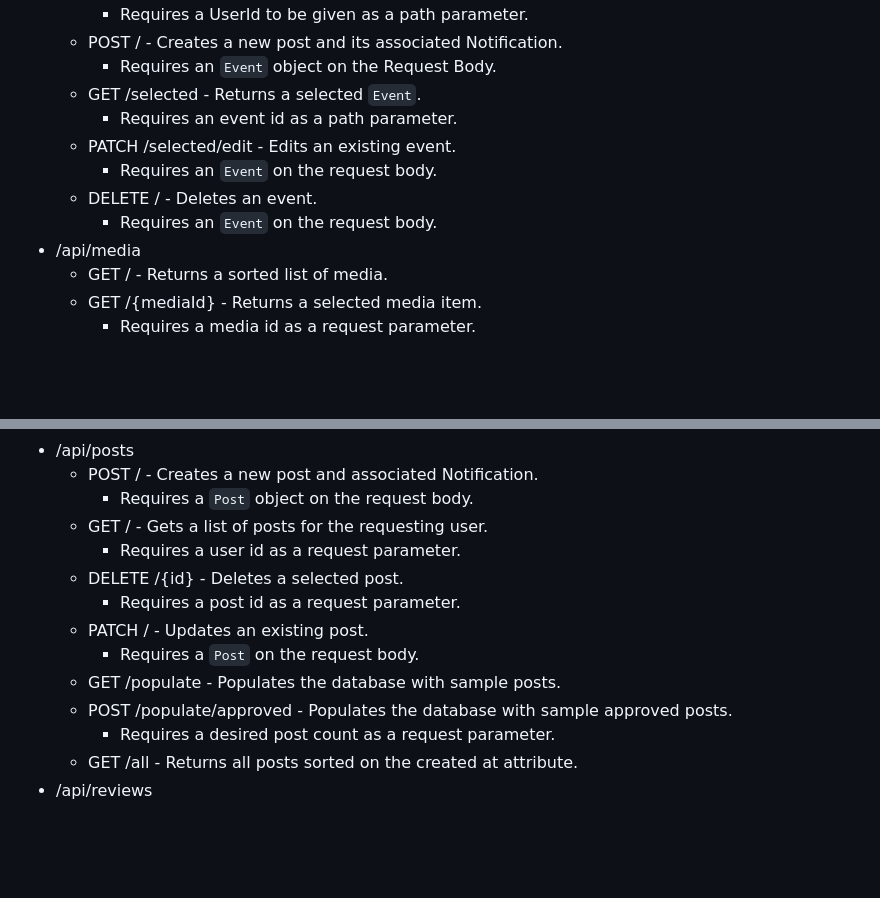
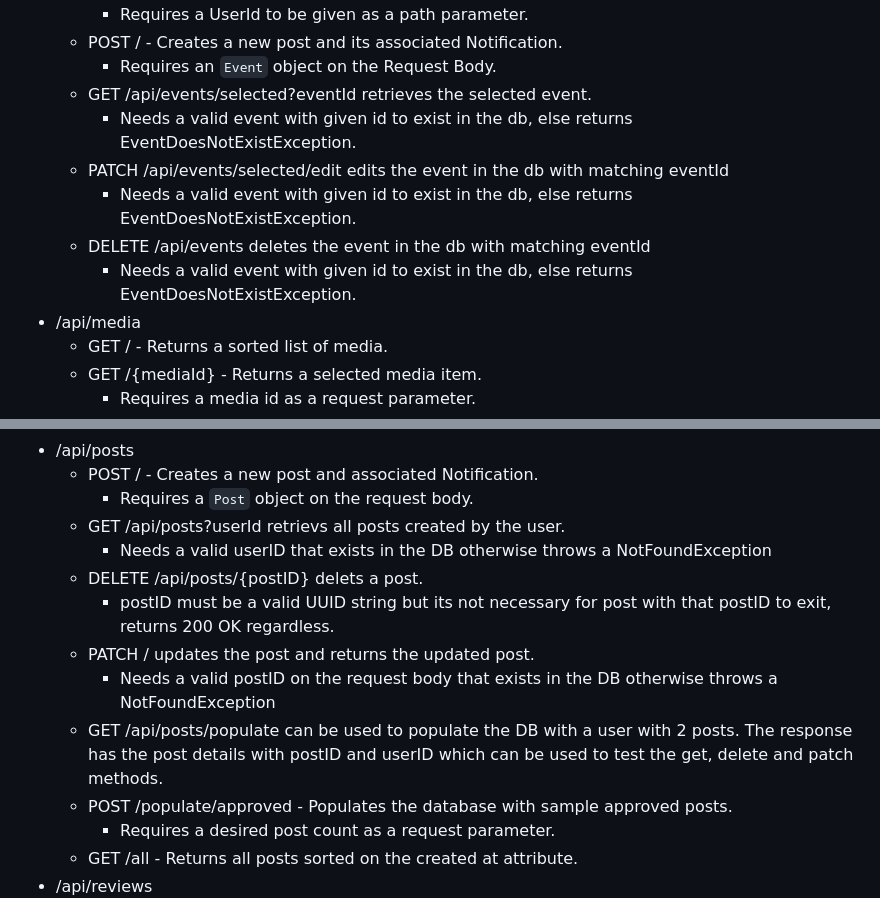
Before and after one commit to tkm3d1a/cs5324_s24_class_project, a Markdown page: README.md, 2 parts joined by grey strips. GitHub-like rendering; blank space fills up the shorter version.

Commit message:
Fix README with member comments

```diff
--- a/README.md
+++ b/README.md
@@ -49,12 +49,12 @@
     - Requires a UserId to be given as a path parameter.
   - POST / - Creates a new post and its associated Notification.
     - Requires an `Event` object on the Request Body.
-  - GET /selected - Returns a selected `Event`.
-    - Requires an event id as a path parameter.
-  - PATCH /selected/edit - Edits an existing event.
-    - Requires an `Event` on the request body.
-  - DELETE / - Deletes an event.
-    - Requires an `Event` on the request body.
+  - GET /api/events/selected?eventId retrieves the selected event.
+    - Needs a valid event with given id to exist in the db, else returns EventDoesNotExistException.
+  - PATCH /api/events/selected/edit edits the event in the db with matching eventId
+    - Needs a valid event with given id to exist in the db, else returns EventDoesNotExistException.
+  - DELETE /api/events deletes the event in the db with matching eventId
+    - Needs a valid event with given id to exist in the db, else returns EventDoesNotExistException.
 - /api/media
   - GET / - Returns a sorted list of media.
   - GET /{mediaId} - Returns a selected media item.
@@ -69,13 +69,13 @@
 - /api/posts
   - POST / - Creates a new post and associated Notification.
     - Requires a `Post` object on the request body.
-  - GET / - Gets a list of posts for the requesting user.
-    - Requires a user id as a request parameter.
-  - DELETE /{id} - Deletes a selected post.
-    - Requires a post id as a request parameter.
-  - PATCH / - Updates an existing post.
-    - Requires a `Post` on the request body.
-  - GET /populate - Populates the database with sample posts.
+  - GET /api/posts?userId retrievs all posts created by the user.
+    - Needs a valid userID that exists in the DB otherwise throws a NotFoundException
+  - DELETE /api/posts/{postID} delets a post.
+    - postID must be a valid UUID string but its not necessary for post with that postID to exit, returns 200 OK regardless.
+  - PATCH / updates the post and returns the updated post.
+    - Needs a valid postID on the request body that exists in the DB otherwise throws a NotFoundException
+  - GET /api/posts/populate can be used to populate the DB with a user with 2 posts. The response has the post details with postID and userID which can be used to test the get, delete and patch methods.
   - POST /populate/approved - Populates the database with sample approved posts.
     - Requires a desired post count as a request parameter.
   - GET /all - Returns all posts sorted on the created at attribute.
```
